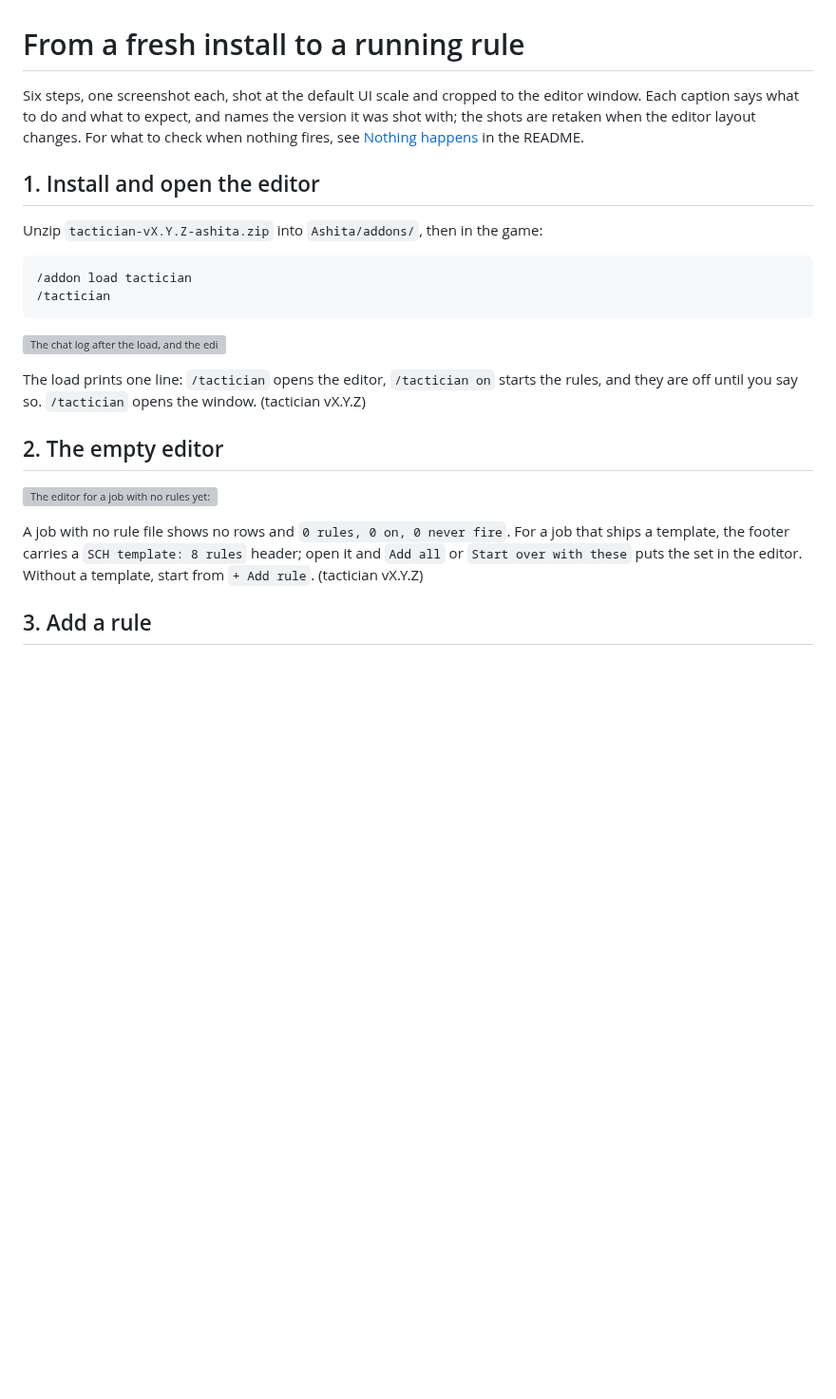
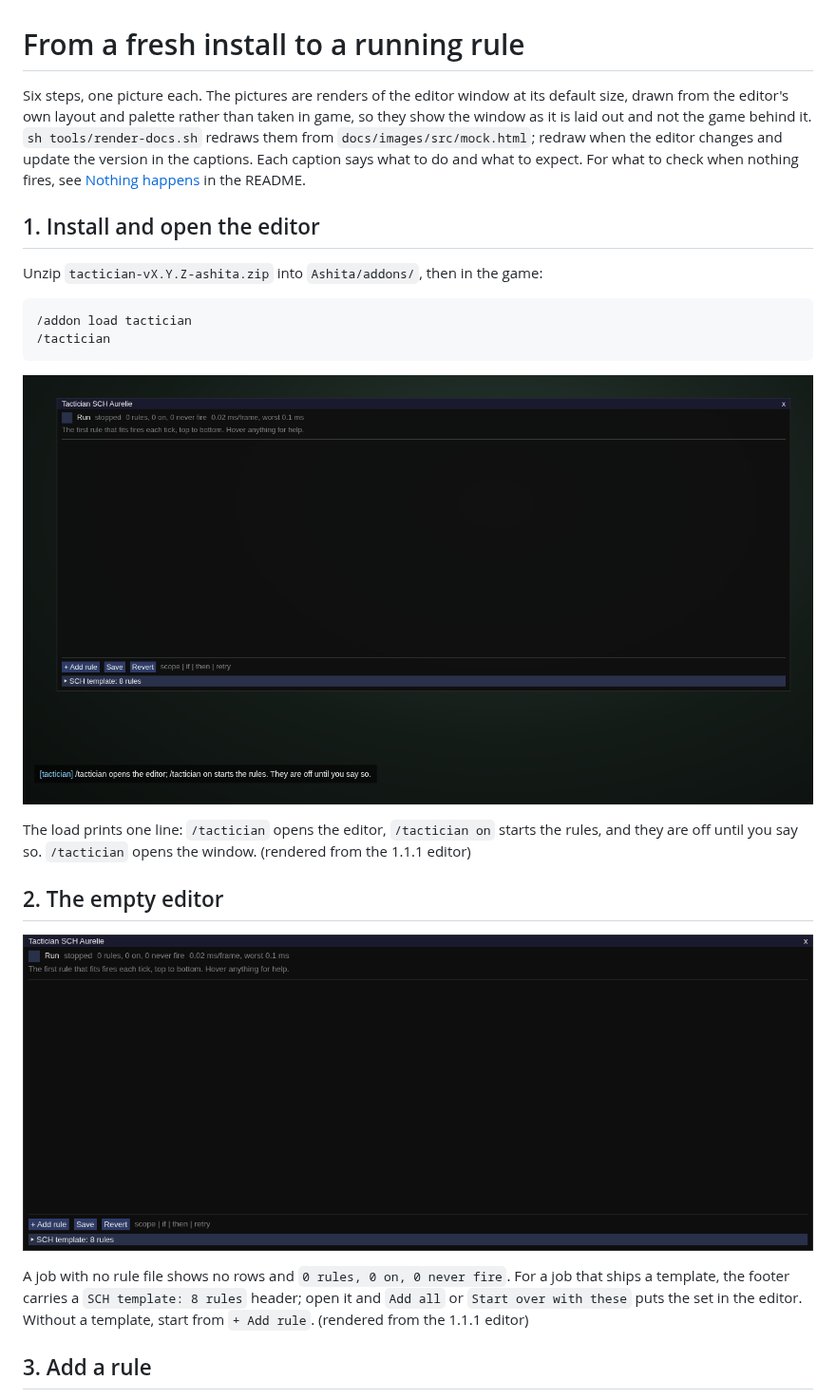
Before and after one commit to LeebsNick/tactician, a Markdown page: docs/walkthrough.md, the part around one of its changes. Shown at 95% size. Drawn GitHub-style; pictures changed too: docs/images/01-load.png (added), docs/images/02-empty-editor.png (added); blank space fills up the shorter version; grey boxes are pictures that could not be loaded.

```diff
--- a/docs/walkthrough.md
+++ b/docs/walkthrough.md
@@ -1,6 +1,6 @@
 # From a fresh install to a running rule
 
-Six steps, one screenshot each, shot at the default UI scale and cropped to the editor window. Each caption says what to do and what to expect, and names the version it was shot with; the shots are retaken when the editor layout changes. For what to check when nothing fires, see [Nothing happens](../README.md#nothing-happens) in the README.
+Six steps, one picture each. The pictures are renders of the editor window at its default size, drawn from the editor's own layout and palette rather than taken in game, so they show the window as it is laid out and not the game behind it. `sh tools/render-docs.sh` redraws them from `docs/images/src/mock.html`; redraw when the editor changes and update the version in the captions. Each caption says what to do and what to expect. For what to check when nothing fires, see [Nothing happens](../README.md#nothing-happens) in the README.
 
 ## 1. Install and open the editor
 
@@ -13,13 +13,13 @@ Unzip `tactician-vX.Y.Z-ashita.zip` into `Ashita/addons/`, then in the game:
 
 ![The chat log after the load, and the editor window opening over the game](images/01-load.png)
 
-The load prints one line: `/tactician` opens the editor, `/tactician on` starts the rules, and they are off until you say so. `/tactician` opens the window. (tactician vX.Y.Z)
+The load prints one line: `/tactician` opens the editor, `/tactician on` starts the rules, and they are off until you say so. `/tactician` opens the window. (rendered from the 1.1.1 editor)
 
 ## 2. The empty editor
 
 ![The editor for a job with no rules yet: the Run switch in the header, no rows, and the footer offering the job's template](images/02-empty-editor.png)
 
-A job with no rule file shows no rows and `0 rules, 0 on, 0 never fire`. For a job that ships a template, the footer carries a `SCH template: 8 rules` header; open it and `Add all` or `Start over with these` puts the set in the editor. Without a template, start from `+ Add rule`. (tactician vX.Y.Z)
+A job with no rule file shows no rows and `0 rules, 0 on, 0 never fire`. For a job that ships a template, the footer carries a `SCH template: 8 rules` header; open it and `Add all` or `Start over with these` puts the set in the editor. Without a template, start from `+ Add rule`. (rendered from the 1.1.1 editor)
 
 ## 3. Add a rule
 
```
Also changed, not shown: other parts of docs/walkthrough.md (+4 -4 lines), docs/images/03-picker.png (added), docs/images/04-running.png (added), docs/images/05-fired-and-inert.png (added), docs/images/06-file-and-reload.png (added), 2 other files.
